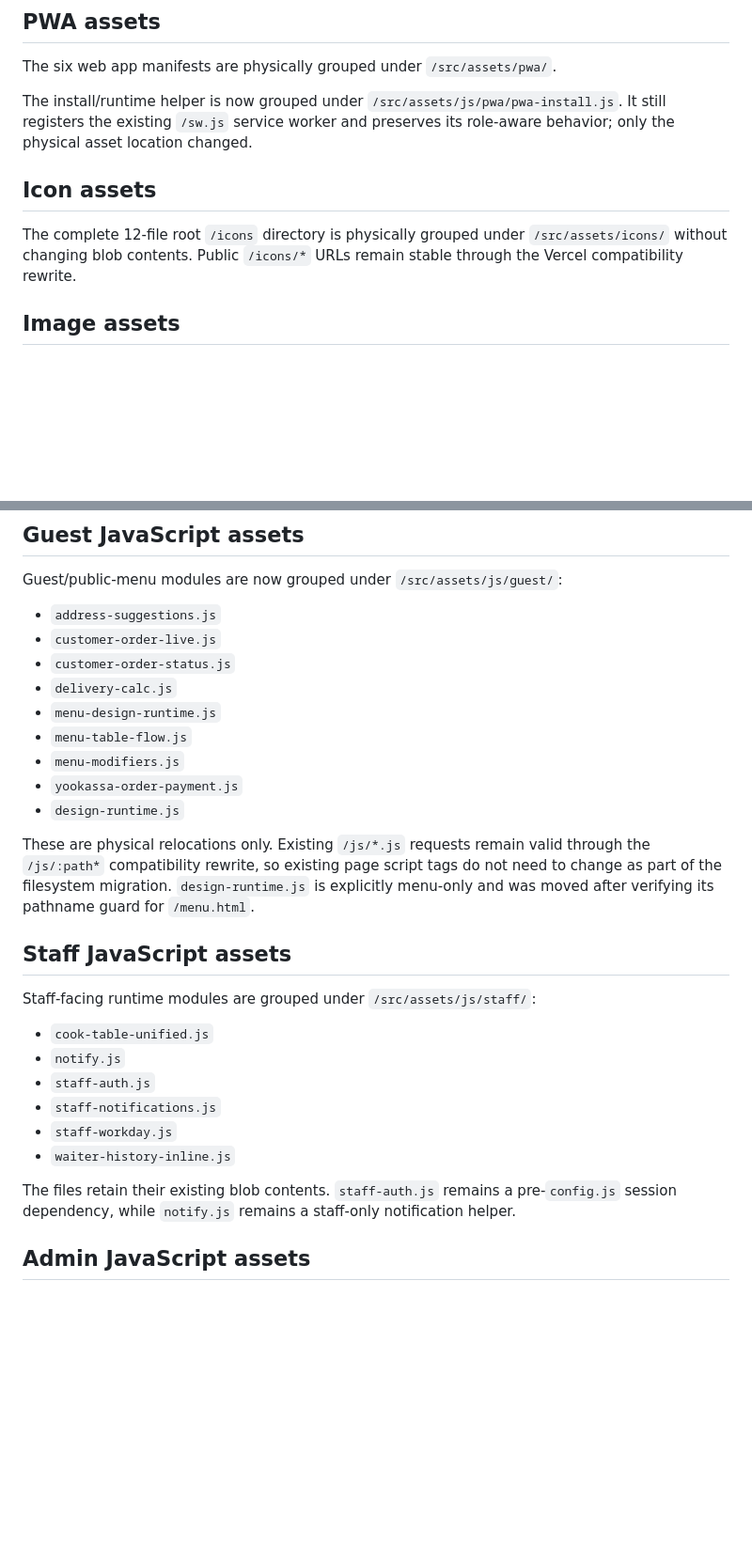
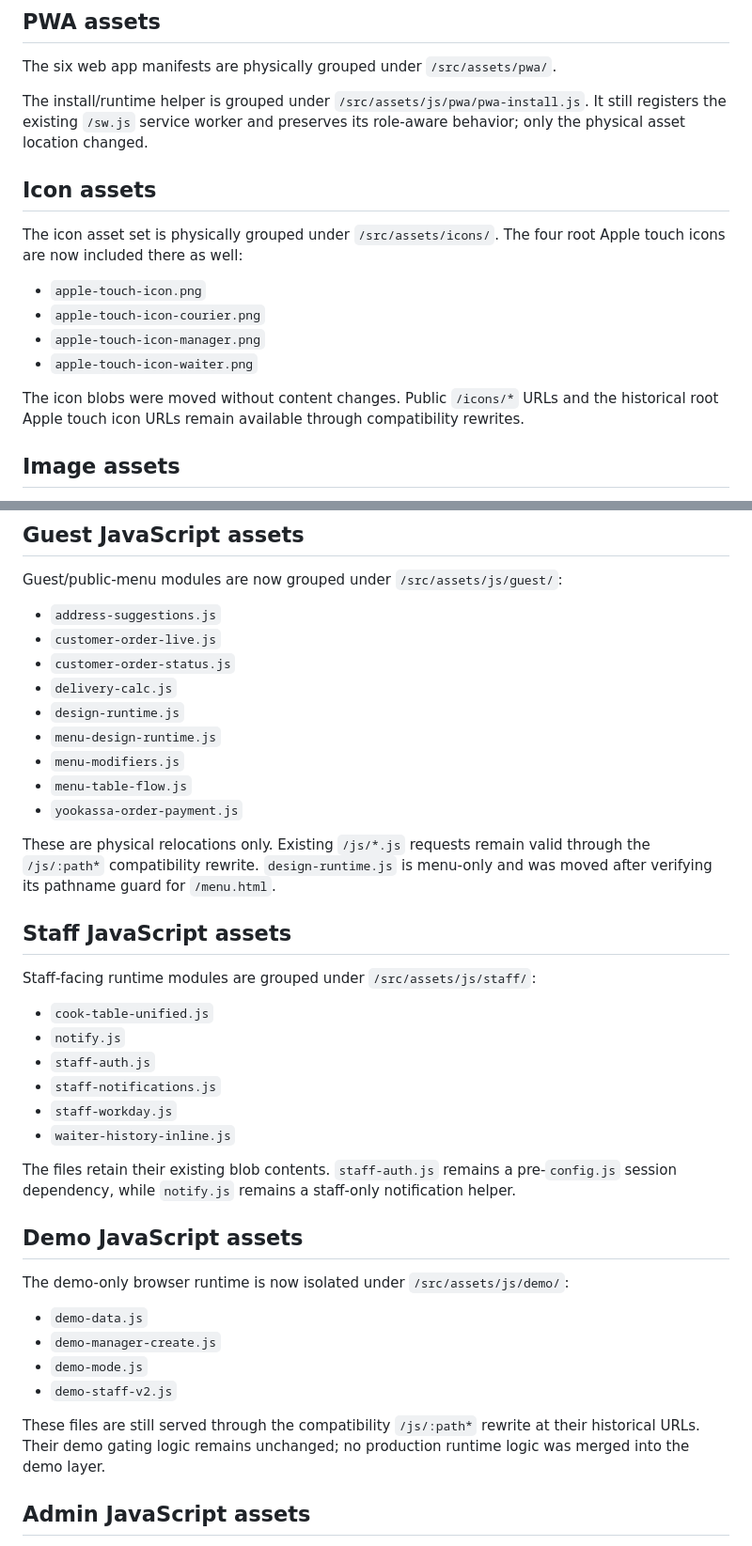
Before and after one commit to sorokoladov7-gif/qr-menu, a Markdown page: docs/filesystem-migration.md, 2 parts joined by grey strips. Shown at 94% size. Drawn GitHub-style; blank space fills up the shorter version.

```diff
--- a/docs/filesystem-migration.md
+++ b/docs/filesystem-migration.md
@@ -31,11 +31,18 @@
 
 The six web app manifests are physically grouped under `/src/assets/pwa/`.
 
-The install/runtime helper is now grouped under `/src/assets/js/pwa/pwa-install.js`. It still registers the existing `/sw.js` service worker and preserves its role-aware behavior; only the physical asset location changed.
+The install/runtime helper is grouped under `/src/assets/js/pwa/pwa-install.js`. It still registers the existing `/sw.js` service worker and preserves its role-aware behavior; only the physical asset location changed.
 
 ## Icon assets
 
-The complete 12-file root `/icons` directory is physically grouped under `/src/assets/icons/` without changing blob contents. Public `/icons/*` URLs remain stable through the Vercel compatibility rewrite.
+The icon asset set is physically grouped under `/src/assets/icons/`. The four root Apple touch icons are now included there as well:
+
+- `apple-touch-icon.png`
+- `apple-touch-icon-courier.png`
+- `apple-touch-icon-manager.png`
+- `apple-touch-icon-waiter.png`
+
+The icon blobs were moved without content changes. Public `/icons/*` URLs and the historical root Apple touch icon URLs remain available through compatibility rewrites.
 
 ## Image assets
 
@@ -66,13 +73,13 @@ Guest/public-menu modules are now grouped under `/src/assets/js/guest/`:
 - `customer-order-live.js`
 - `customer-order-status.js`
 - `delivery-calc.js`
+- `design-runtime.js`
 - `menu-design-runtime.js`
+- `menu-modifiers.js`
 - `menu-table-flow.js`
-- `menu-modifiers.js`
 - `yookassa-order-payment.js`
-- `design-runtime.js`
 
-These are physical relocations only. Existing `/js/*.js` requests remain valid through the `/js/:path*` compatibility rewrite, so existing page script tags do not need to change as part of the filesystem migration. `design-runtime.js` is explicitly menu-only and was moved after verifying its pathname guard for `/menu.html`.
+These are physical relocations only. Existing `/js/*.js` requests remain valid through the `/js/:path*` compatibility rewrite. `design-runtime.js` is menu-only and was moved after verifying its pathname guard for `/menu.html`.
 
 ## Staff JavaScript assets
 
@@ -86,6 +93,17 @@ Staff-facing runtime modules are grouped under `/src/assets/js/staff/`:
 - `waiter-history-inline.js`
 
 The files retain their existing blob contents. `staff-auth.js` remains a pre-`config.js` session dependency, while `notify.js` remains a staff-only notification helper.
+
+## Demo JavaScript assets
+
+The demo-only browser runtime is now isolated under `/src/assets/js/demo/`:
+
+- `demo-data.js`
+- `demo-manager-create.js`
+- `demo-mode.js`
+- `demo-staff-v2.js`
+
+These files are still served through the compatibility `/js/:path*` rewrite at their historical URLs. Their demo gating logic remains unchanged; no production runtime logic was merged into the demo layer.
 
 ## Admin JavaScript assets
 
```
Also changed, not shown: other parts of docs/filesystem-migration.md (+7 -17 lines).
